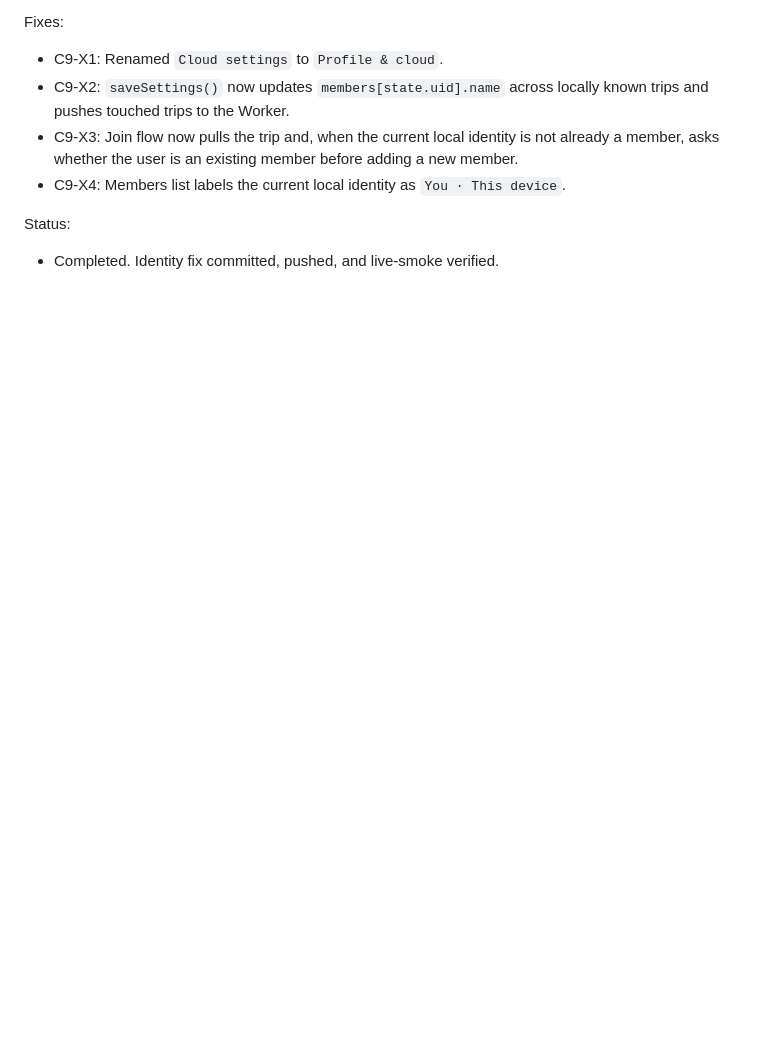
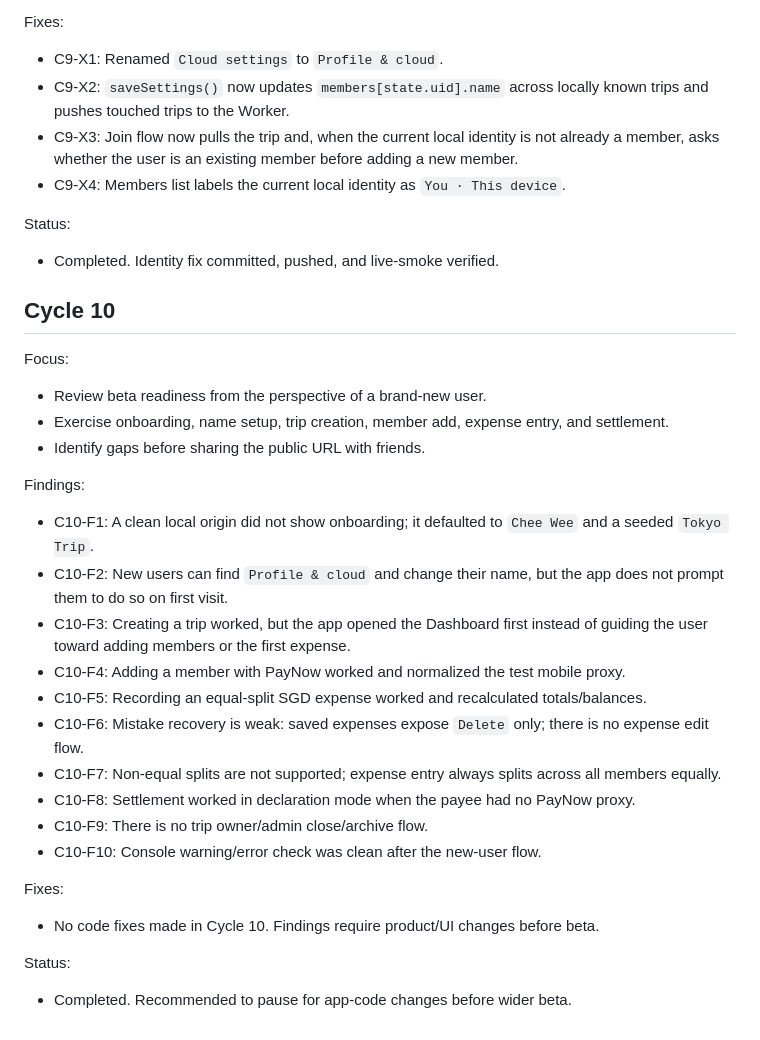
Before and after one commit to ncheewee/splitlah, a Markdown page: CODEX_UAT.md, the part around the change. Rendered like a GitHub page; blank space fills up the shorter version.

Commit message:
Record new user beta readiness UAT

```diff
--- a/CODEX_UAT.md
+++ b/CODEX_UAT.md
@@ -216,3 +216,27 @@ Fixes:
 
 Status:
 - Completed. Identity fix committed, pushed, and live-smoke verified.
+
+## Cycle 10
+Focus:
+- Review beta readiness from the perspective of a brand-new user.
+- Exercise onboarding, name setup, trip creation, member add, expense entry, and settlement.
+- Identify gaps before sharing the public URL with friends.
+
+Findings:
+- C10-F1: A clean local origin did not show onboarding; it defaulted to `Chee Wee` and a seeded `Tokyo Trip`.
+- C10-F2: New users can find `Profile & cloud` and change their name, but the app does not prompt them to do so on first visit.
+- C10-F3: Creating a trip worked, but the app opened the Dashboard first instead of guiding the user toward adding members or the first expense.
+- C10-F4: Adding a member with PayNow worked and normalized the test mobile proxy.
+- C10-F5: Recording an equal-split SGD expense worked and recalculated totals/balances.
+- C10-F6: Mistake recovery is weak: saved expenses expose `Delete` only; there is no expense edit flow.
+- C10-F7: Non-equal splits are not supported; expense entry always splits across all members equally.
+- C10-F8: Settlement worked in declaration mode when the payee had no PayNow proxy.
+- C10-F9: There is no trip owner/admin close/archive flow.
+- C10-F10: Console warning/error check was clean after the new-user flow.
+
+Fixes:
+- No code fixes made in Cycle 10. Findings require product/UI changes before beta.
+
+Status:
+- Completed. Recommended to pause for app-code changes before wider beta.
```
